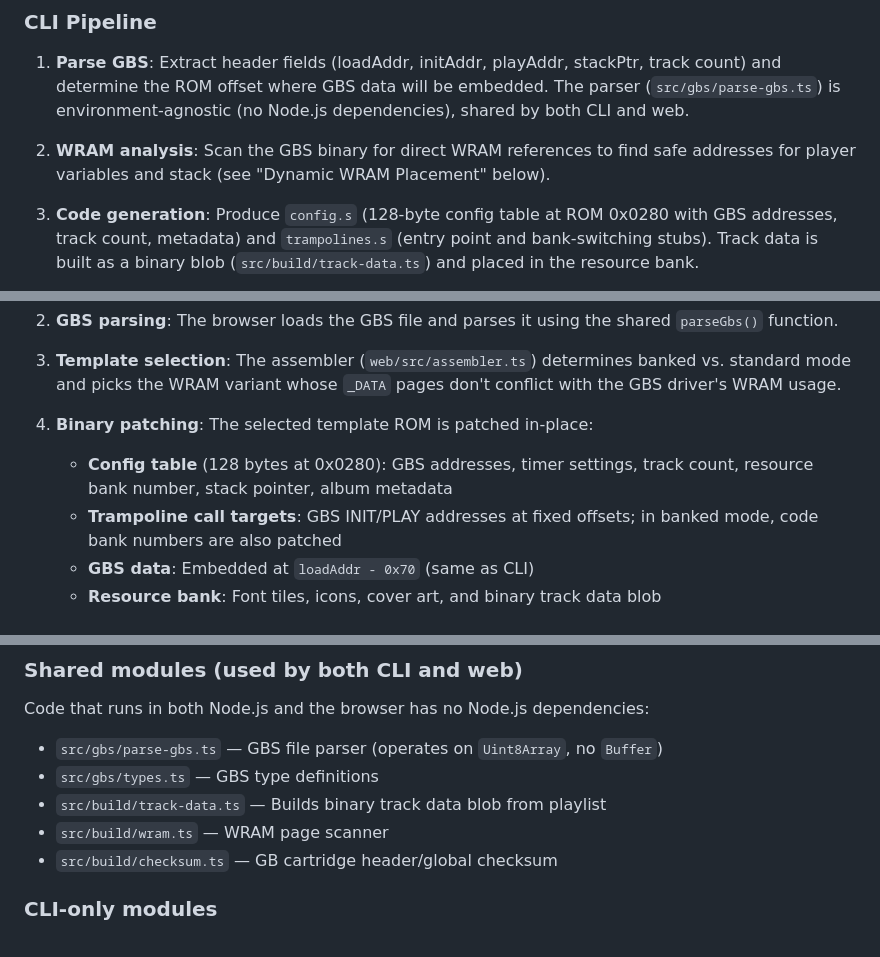
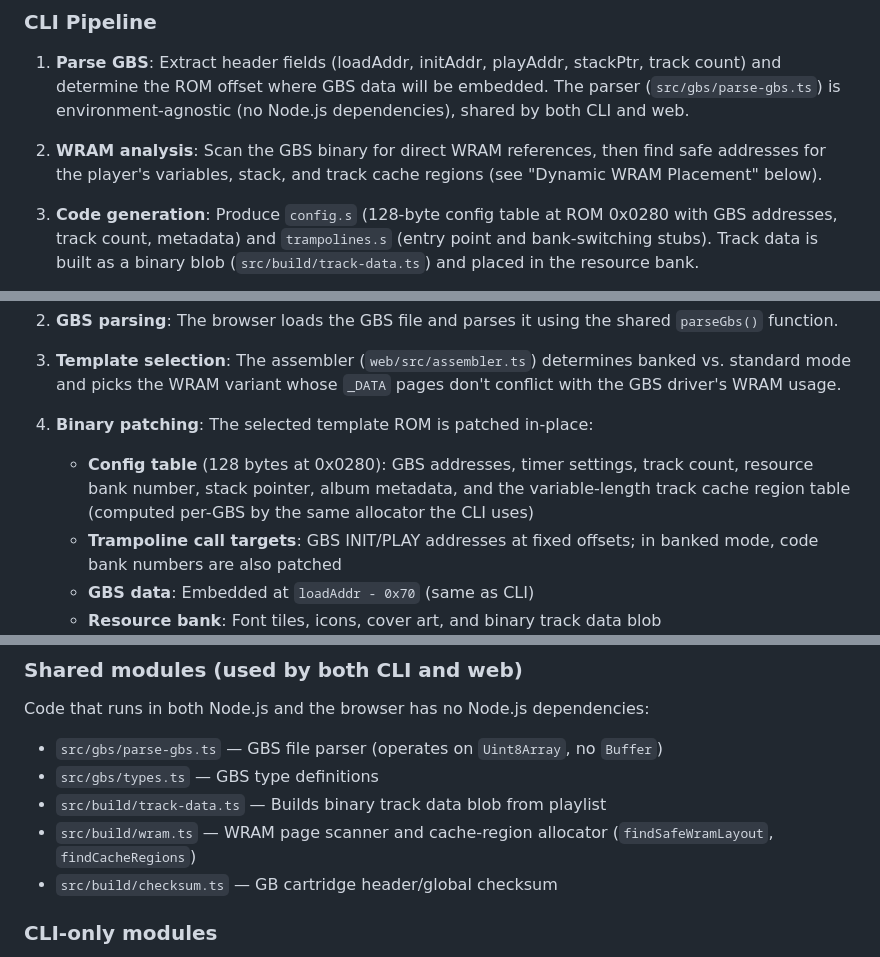
Before and after one commit to clifforj/gbs-master, a Markdown page: ARCHITECTURE.md, 3 parts joined by grey strips. Drawn GitHub-style.

```diff
--- a/ARCHITECTURE.md
+++ b/ARCHITECTURE.md
@@ -8,7 +8,7 @@ Two build pipelines exist: the CLI pipeline (full SDCC compilation) and the web/
 
 1. **Parse GBS**: Extract header fields (loadAddr, initAddr, playAddr, stackPtr, track count) and determine the ROM offset where GBS data will be embedded. The parser (`src/gbs/parse-gbs.ts`) is environment-agnostic (no Node.js dependencies), shared by both CLI and web.
 
-2. **WRAM analysis**: Scan the GBS binary for direct WRAM references to find safe addresses for player variables and stack (see "Dynamic WRAM Placement" below).
+2. **WRAM analysis**: Scan the GBS binary for direct WRAM references, then find safe addresses for the player's variables, stack, and track cache regions (see "Dynamic WRAM Placement" below).
 
 3. **Code generation**: Produce `config.s` (128-byte config table at ROM 0x0280 with GBS addresses, track count, metadata) and `trampolines.s` (entry point and bank-switching stubs). Track data is built as a binary blob (`src/build/track-data.ts`) and placed in the resource bank.
 
@@ -29,7 +29,7 @@ The web app builds ROMs entirely in the browser by patching pre-compiled templat
 3. **Template selection**: The assembler (`web/src/assembler.ts`) determines banked vs. standard mode and picks the WRAM variant whose `_DATA` pages don't conflict with the GBS driver's WRAM usage.
 
 4. **Binary patching**: The selected template ROM is patched in-place:
-   - **Config table** (128 bytes at 0x0280): GBS addresses, timer settings, track count, resource bank number, stack pointer, album metadata
+   - **Config table** (128 bytes at 0x0280): GBS addresses, timer settings, track count, resource bank number, stack pointer, album metadata, and the variable-length track cache region table (computed per-GBS by the same allocator the CLI uses)
    - **Trampoline call targets**: GBS INIT/PLAY addresses at fixed offsets; in banked mode, code bank numbers are also patched
    - **GBS data**: Embedded at `loadAddr - 0x70` (same as CLI)
    - **Resource bank**: Font tiles, icons, cover art, and binary track data blob
@@ -230,7 +244,7 @@ Code that runs in both Node.js and the browser has no Node.js dependencies:
 - `src/gbs/parse-gbs.ts` — GBS file parser (operates on `Uint8Array`, no `Buffer`)
 - `src/gbs/types.ts` — GBS type definitions
 - `src/build/track-data.ts` — Builds binary track data blob from playlist
-- `src/build/wram.ts` — WRAM page scanner
+- `src/build/wram.ts` — WRAM page scanner and cache-region allocator (`findSafeWramLayout`, `findCacheRegions`)
 - `src/build/checksum.ts` — GB cartridge header/global checksum
 
 ### CLI-only modules
```
Also changed, not shown: other parts of ARCHITECTURE.md (+22 -8 lines).
